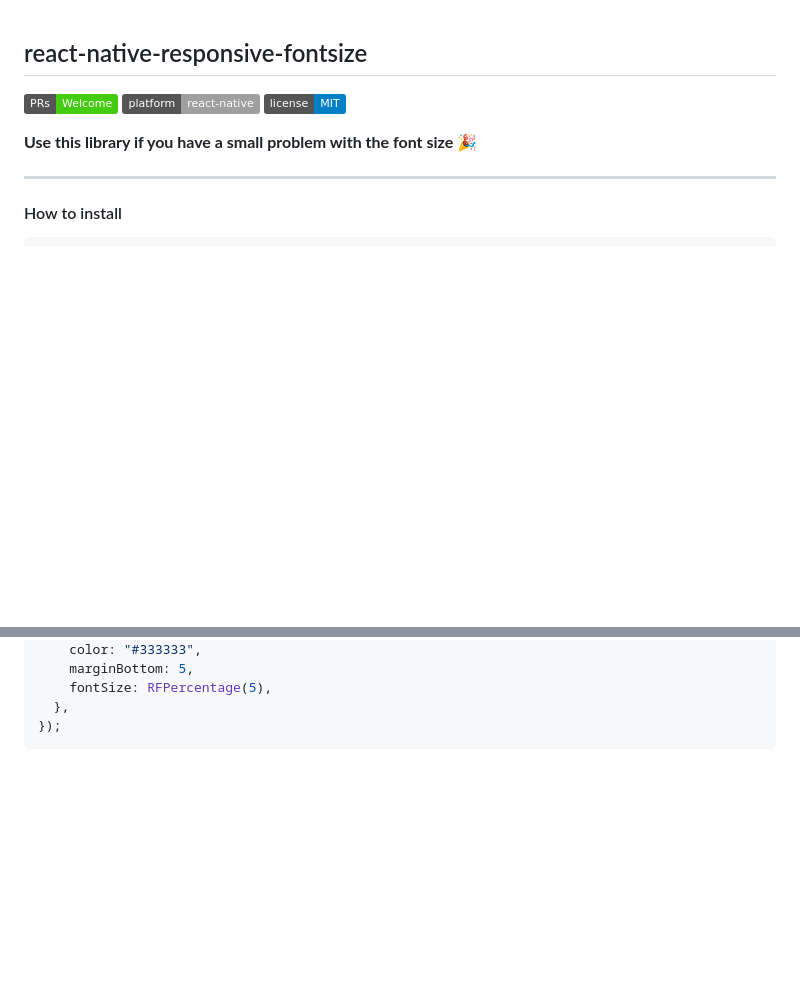
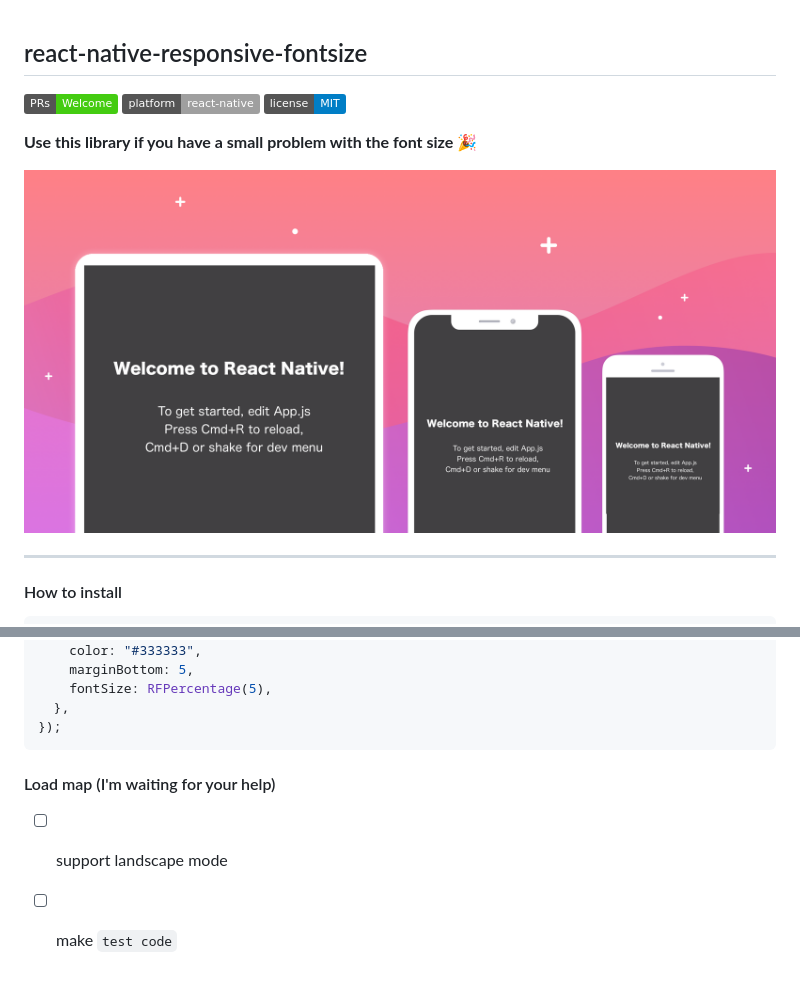
Before and after one commit to heyman333/react-native-responsive-fontSize, a Markdown page: README.md, 2 parts joined by grey strips. GitHub-like rendering; pictures changed too: images/main.png (added); badges without logos; blank space fills up the shorter version.

````diff
--- a/README.md
+++ b/README.md
@@ -5,6 +5,8 @@
 [![License](https://img.shields.io/badge/license-MIT-blue.svg)](https://github.com/heyman333/react-native-responsive-fontSize/blob/master/LICENSE)
 
 <strong>Use this library if you have a small problem with the font size 🎉</strong>
+
+<img src="images/main.png" alt="main image">
 
 <hr />
 
@@ -41,3 +43,8 @@ const styles = StyleSheet.create({
   },
 });
 ```
+
+#### Load map (I'm waiting for your help)
+
+- [ ] support landscape mode
+- [ ] make `test code`
````
Also changed, not shown: 1 other file.
